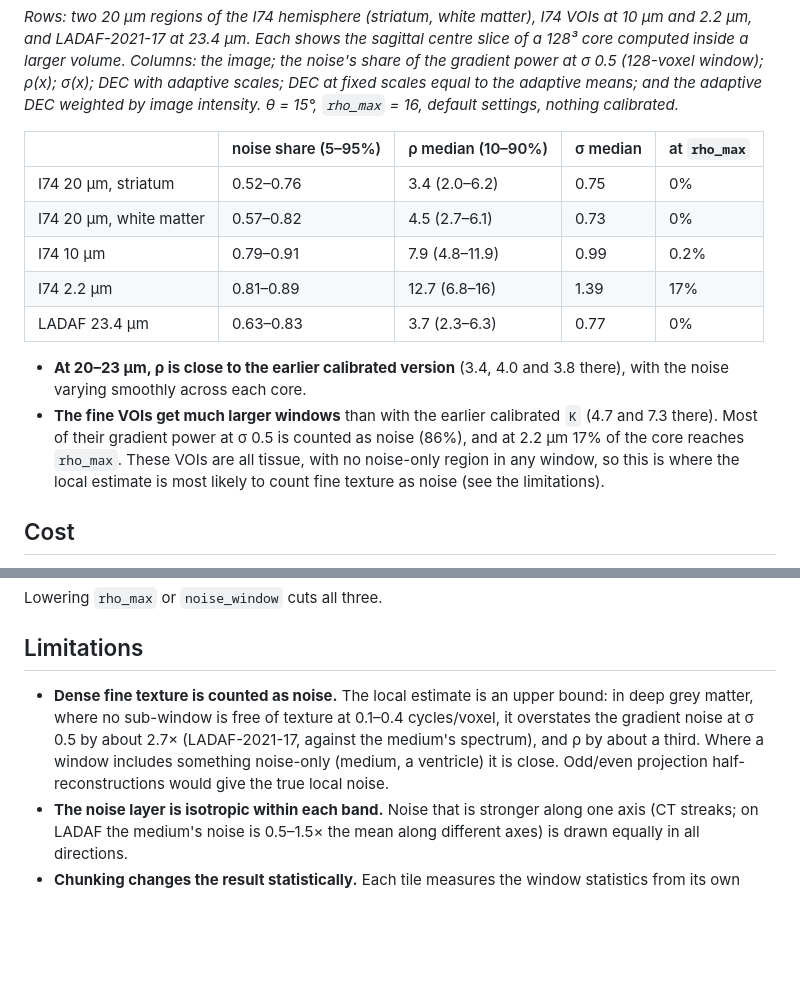
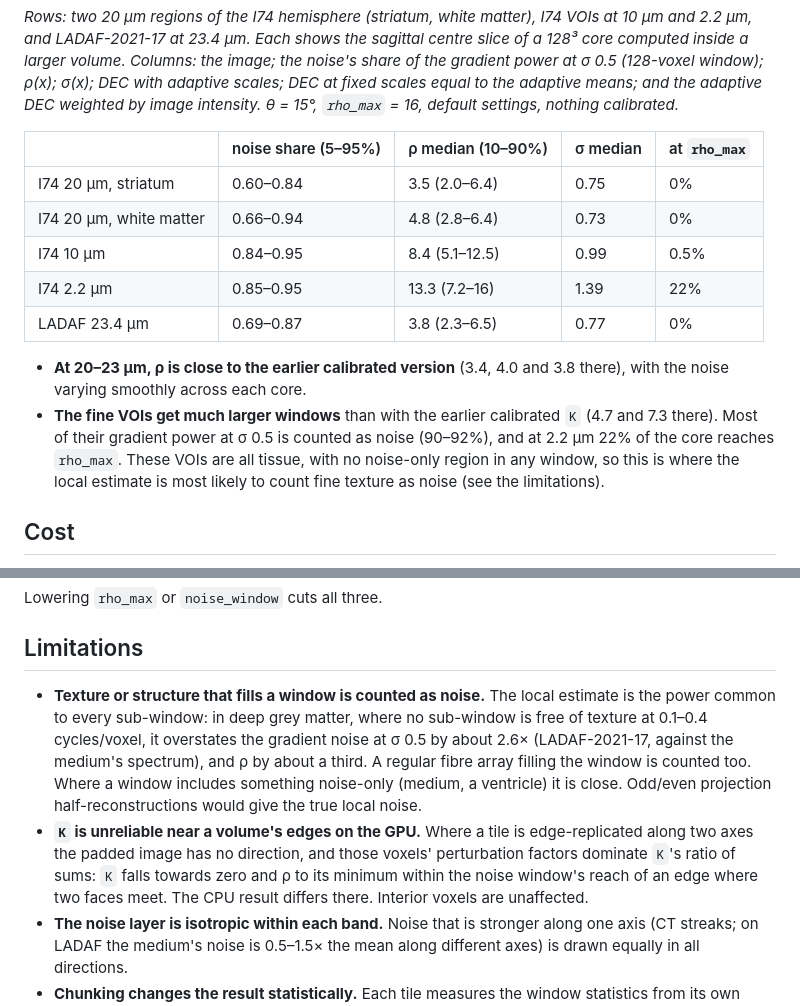
Before and after one commit to Andrew-Keenlyside/adaptiveST, a Markdown page: README.md, 2 parts joined by grey strips. GitHub-like rendering; blank space fills up the shorter version.

```diff
--- a/README.md
+++ b/README.md
@@ -223,17 +238,17 @@ by image intensity. θ = 15°, `rho_max` = 16, default settings, nothing calibra
 
 | | noise share (5–95%) | ρ median (10–90%) | σ median | at `rho_max` |
 |---|---|---|---|---|
-| I74 20 µm, striatum | 0.52–0.76 | 3.4 (2.0–6.2) | 0.75 | 0% |
-| I74 20 µm, white matter | 0.57–0.82 | 4.5 (2.7–6.1) | 0.73 | 0% |
-| I74 10 µm | 0.79–0.91 | 7.9 (4.8–11.9) | 0.99 | 0.2% |
-| I74 2.2 µm | 0.81–0.89 | 12.7 (6.8–16) | 1.39 | 17% |
-| LADAF 23.4 µm | 0.63–0.83 | 3.7 (2.3–6.3) | 0.77 | 0% |
+| I74 20 µm, striatum | 0.60–0.84 | 3.5 (2.0–6.4) | 0.75 | 0% |
+| I74 20 µm, white matter | 0.66–0.94 | 4.8 (2.8–6.4) | 0.73 | 0% |
+| I74 10 µm | 0.84–0.95 | 8.4 (5.1–12.5) | 0.99 | 0.5% |
+| I74 2.2 µm | 0.85–0.95 | 13.3 (7.2–16) | 1.39 | 22% |
+| LADAF 23.4 µm | 0.69–0.87 | 3.8 (2.3–6.5) | 0.77 | 0% |
 
 - **At 20–23 µm, ρ is close to the earlier calibrated version** (3.4, 4.0 and 3.8
   there), with the noise varying smoothly across each core.
 - **The fine VOIs get much larger windows** than with the earlier calibrated `K`
   (4.7 and 7.3 there). Most of their gradient power at σ 0.5 is counted as noise
-  (86%), and at 2.2 µm 17% of the core reaches `rho_max`. These VOIs are all tissue,
+  (90–92%), and at 2.2 µm 22% of the core reaches `rho_max`. These VOIs are all tissue,
   with no noise-only region in any window, so this is where the local estimate is
   most likely to count fine texture as noise (see the limitations).
 
@@ -258,12 +273,18 @@ Lowering `rho_max` or `noise_window` cuts all three.
 
 ## Limitations
 
-- **Dense fine texture is counted as noise.** The local estimate is an upper bound: in
-  deep grey matter, where no sub-window is free of texture at 0.1–0.4 cycles/voxel,
-  it overstates the gradient noise at σ 0.5 by about 2.7× (LADAF-2021-17, against the
-  medium's spectrum), and ρ by about a third. Where a window includes something
-  noise-only (medium, a ventricle) it is close. Odd/even projection
-  half-reconstructions would give the true local noise.
+- **Texture or structure that fills a window is counted as noise.** The local estimate
+  is the power common to every sub-window: in deep grey matter, where no sub-window is
+  free of texture at 0.1–0.4 cycles/voxel, it overstates the gradient noise at σ 0.5
+  by about 2.6× (LADAF-2021-17, against the medium's spectrum), and ρ by about a
+  third. A regular fibre array filling the window is counted too. Where a window
+  includes something noise-only (medium, a ventricle) it is close. Odd/even
+  projection half-reconstructions would give the true local noise.
+- **`K` is unreliable near a volume's edges on the GPU.** Where a tile is
+  edge-replicated along two axes the padded image has no direction, and those voxels'
+  perturbation factors dominate `K`'s ratio of sums: `K` falls towards zero and ρ to
+  its minimum within the noise window's reach of an edge where two faces meet. The CPU
+  result differs there. Interior voxels are unaffected.
 - **The noise layer is isotropic within each band.** Noise that is stronger along one
   axis (CT streaks; on LADAF the medium's noise is 0.5–1.5× the mean along different
   axes) is drawn equally in all directions.
```
Also changed, not shown: other parts of README.md (+33 -18 lines), docs/mask_ab.png, 5 other files.
